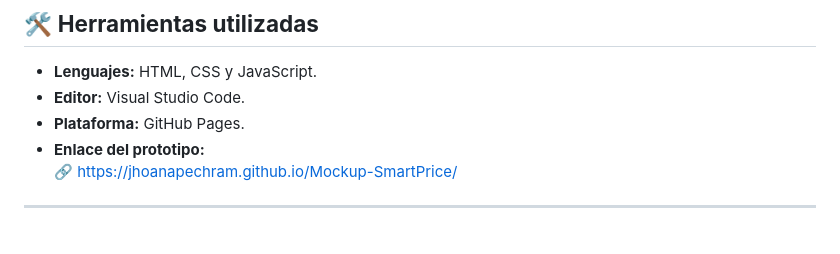
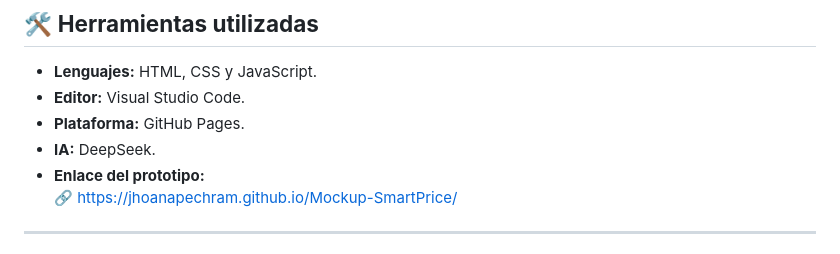
Before and after one commit to jhoanapechram/-FIS-Equipo-2, a Markdown page: 2da Entrega/Diseño/Prototipo_Smartprice.md, the part around the change. GitHub-like rendering.

Commit message:
Fix formatting in Prototipo_Smartprice.md

```diff
--- a/2da Entrega/Diseño/Prototipo_Smartprice.md
+++ b/2da Entrega/Diseño/Prototipo_Smartprice.md
@@ -62,6 +62,7 @@ El prototipo de SmartPrice es de **fidelidad media**, ya que combina elementos d
 - **Lenguajes:** HTML, CSS y JavaScript.
 - **Editor:** Visual Studio Code.
 - **Plataforma:** GitHub Pages.
+- **IA:** DeepSeek.
 - **Enlace del prototipo:**
   🔗 [https://jhoanapechram.github.io/Mockup-SmartPrice/](https://jhoanapechram.github.io/Mockup-SmartPrice/)
 
```
